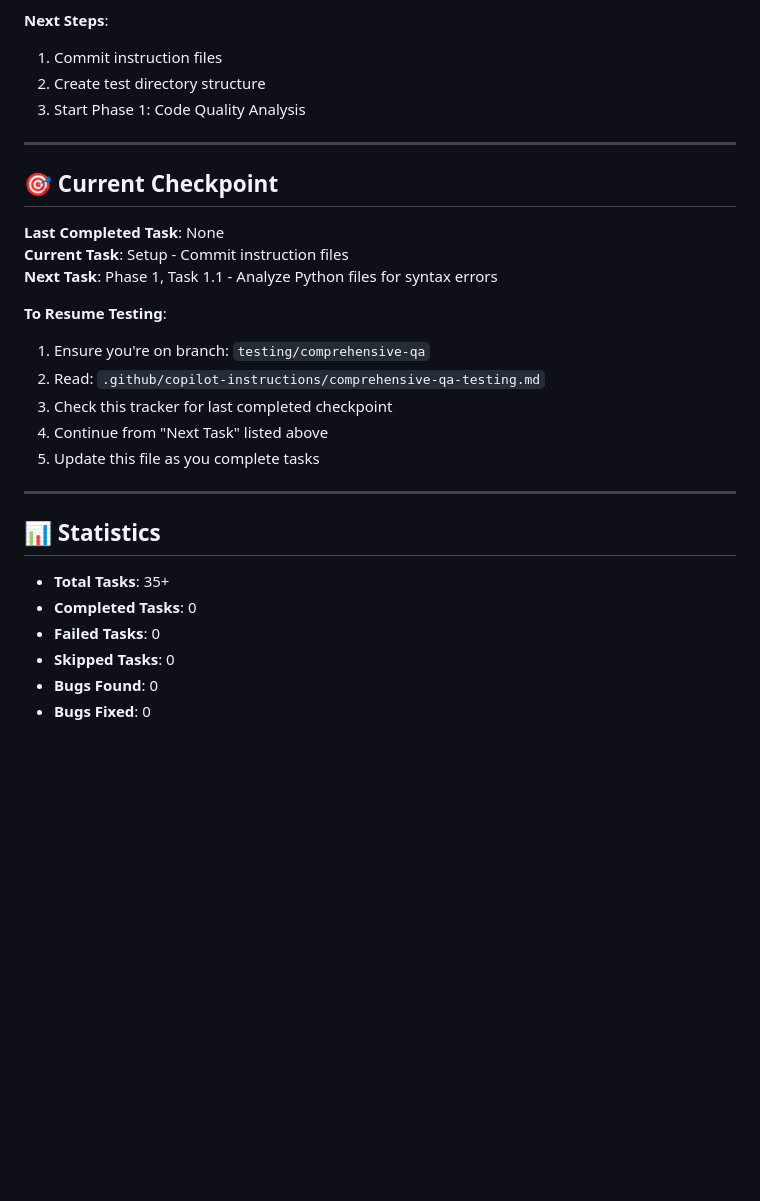
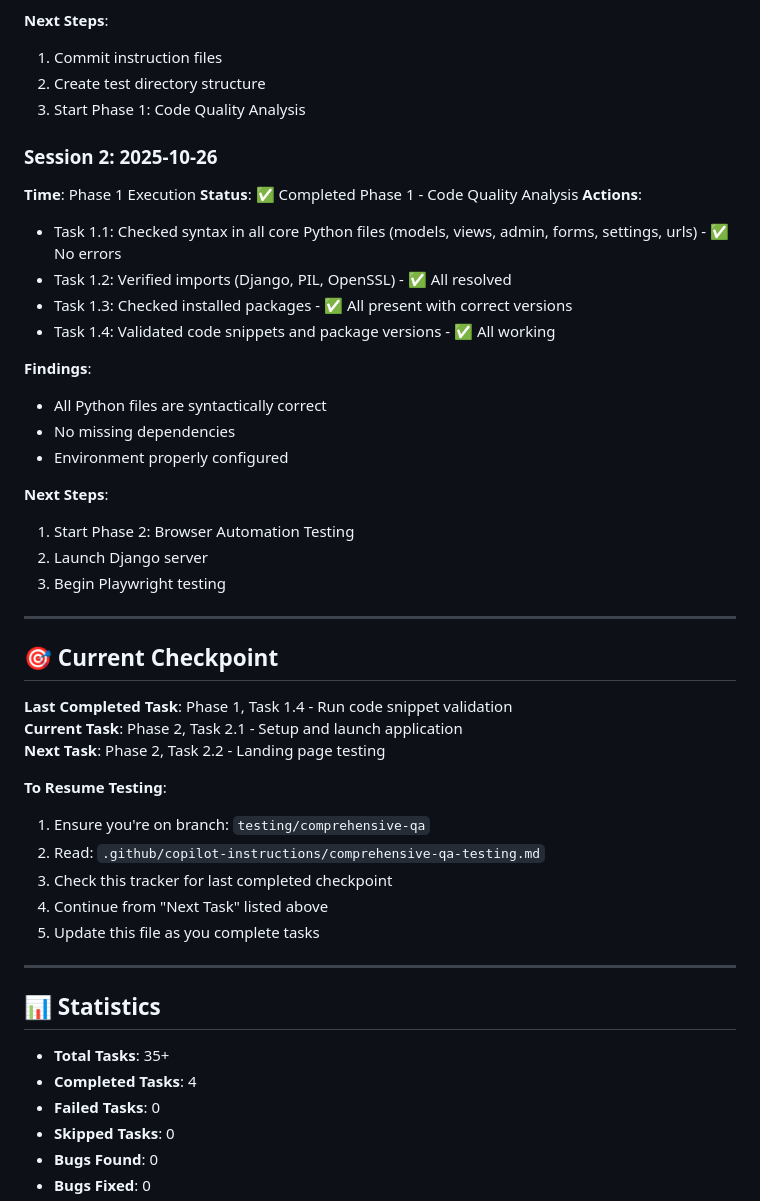
Before and after one commit to KayVee77/kid-chore-points, a Markdown page: .github/copilot-instructions/qa-progress-tracker.md, the part around the change printed below. Rendered like a GitHub page; blank space fills up the shorter version.

```diff
--- a/.github/copilot-instructions/qa-progress-tracker.md
+++ b/.github/copilot-instructions/qa-progress-tracker.md
@@ -213,13 +218,32 @@
 2. Create test directory structure
 3. Start Phase 1: Code Quality Analysis
 
+### Session 2: 2025-10-26
+**Time**: Phase 1 Execution
+**Status**: ✅ Completed Phase 1 - Code Quality Analysis
+**Actions**:
+- Task 1.1: Checked syntax in all core Python files (models, views, admin, forms, settings, urls) - ✅ No errors
+- Task 1.2: Verified imports (Django, PIL, OpenSSL) - ✅ All resolved
+- Task 1.3: Checked installed packages - ✅ All present with correct versions
+- Task 1.4: Validated code snippets and package versions - ✅ All working
+
+**Findings**:
+- All Python files are syntactically correct
+- No missing dependencies
+- Environment properly configured
+
+**Next Steps**:
+1. Start Phase 2: Browser Automation Testing
+2. Launch Django server
+3. Begin Playwright testing
+
 ---
 
 ## 🎯 Current Checkpoint
 
-**Last Completed Task**: None
-**Current Task**: Setup - Commit instruction files
-**Next Task**: Phase 1, Task 1.1 - Analyze Python files for syntax errors
+**Last Completed Task**: Phase 1, Task 1.4 - Run code snippet validation
+**Current Task**: Phase 2, Task 2.1 - Setup and launch application
+**Next Task**: Phase 2, Task 2.2 - Landing page testing
 
 **To Resume Testing**:
 1. Ensure you're on branch: `testing/comprehensive-qa`
@@ -233,7 +257,7 @@
 ## 📊 Statistics
 
 - **Total Tasks**: 35+
-- **Completed Tasks**: 0
+- **Completed Tasks**: 4
 - **Failed Tasks**: 0
 - **Skipped Tasks**: 0
 - **Bugs Found**: 0
```
Also changed, not shown: other parts of .github/copilot-instructions/qa-progress-tracker.md (+16 -11 lines).
